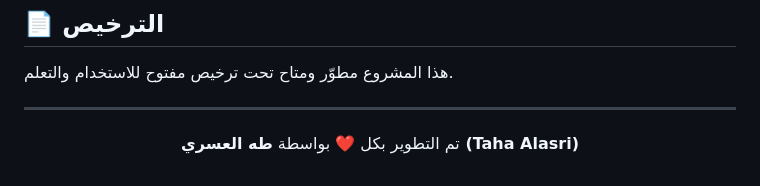
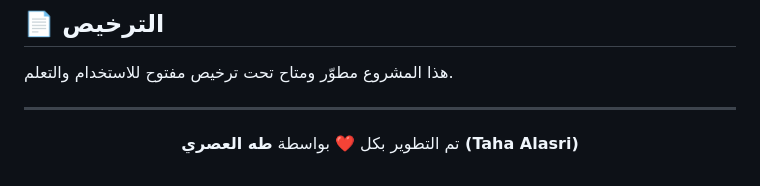
Before and after one commit to tahaAlasri/Task-Manager, a Markdown page: README.md, the part around the change. Drawn GitHub-style.

Commit message:
العصري

```diff
--- a/README.md
+++ b/README.md
@@ -155,5 +155,5 @@ lib/
 ---
 
 <p align="center">
-  تم التطوير بكل ❤️ بواسطة <b>طه العسري (Taha Alasri)</b>
+  تم التطوير بكل ❤️ بواسطة <b>طه العصري (Taha Alasri)</b>
 </p>
```
